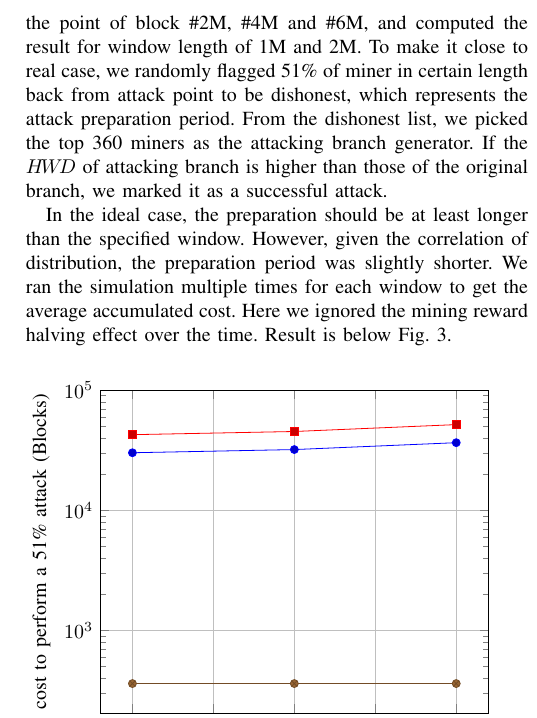
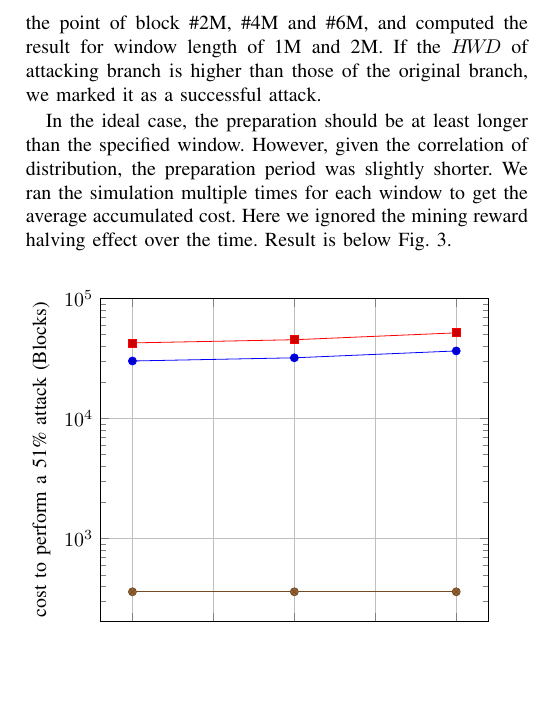
Before and after one commit to biajee/paper, a LaTeX paper (51 attack.tex): part of one column of page 5 of 5, cut so that both start at the same text, the shorter picture padded with empty space. Compiled offline with pdfLaTeX.

Commit message:
change wording

```diff
--- a/51 attack.tex
+++ b/51 attack.tex
@@ -345,7 +345,7 @@ The total weight of 360-block miners has a strong correlation with the distribut
     \label{fig2}
     \end{figure}
 
-We further created a simulation to perform 51\% attacks at the point of block \#2M, \#4M and \#6M, and computed the result for window length of 1M and 2M. To make it close to real case, we randomly flagged 51\% of miner in certain length back from attack point to be dishonest, which represents the attack preparation period. From the dishonest list, we picked the top 360 miners as the attacking branch generator. If the $H\!W\!D$ of attacking branch is higher than those of the original branch, we marked it as a successful attack.
+We further created a simulation to perform 51\% attacks at the point of block \#2M, \#4M and \#6M, and computed the result for window length of 1M and 2M. If the $H\!W\!D$ of attacking branch is higher than those of the original branch, we marked it as a successful attack.
 
 In the ideal case, the preparation should be at least longer than the specified window. However, given the correlation of distribution, the preparation period was slightly shorter. We ran the simulation multiple times for each window to get the average accumulated cost. Here we ignored the mining reward halving effect over the time. Result is below Fig.~\ref{fig3}.
 
```
Also changed, not shown: 51 attack.pdf.
